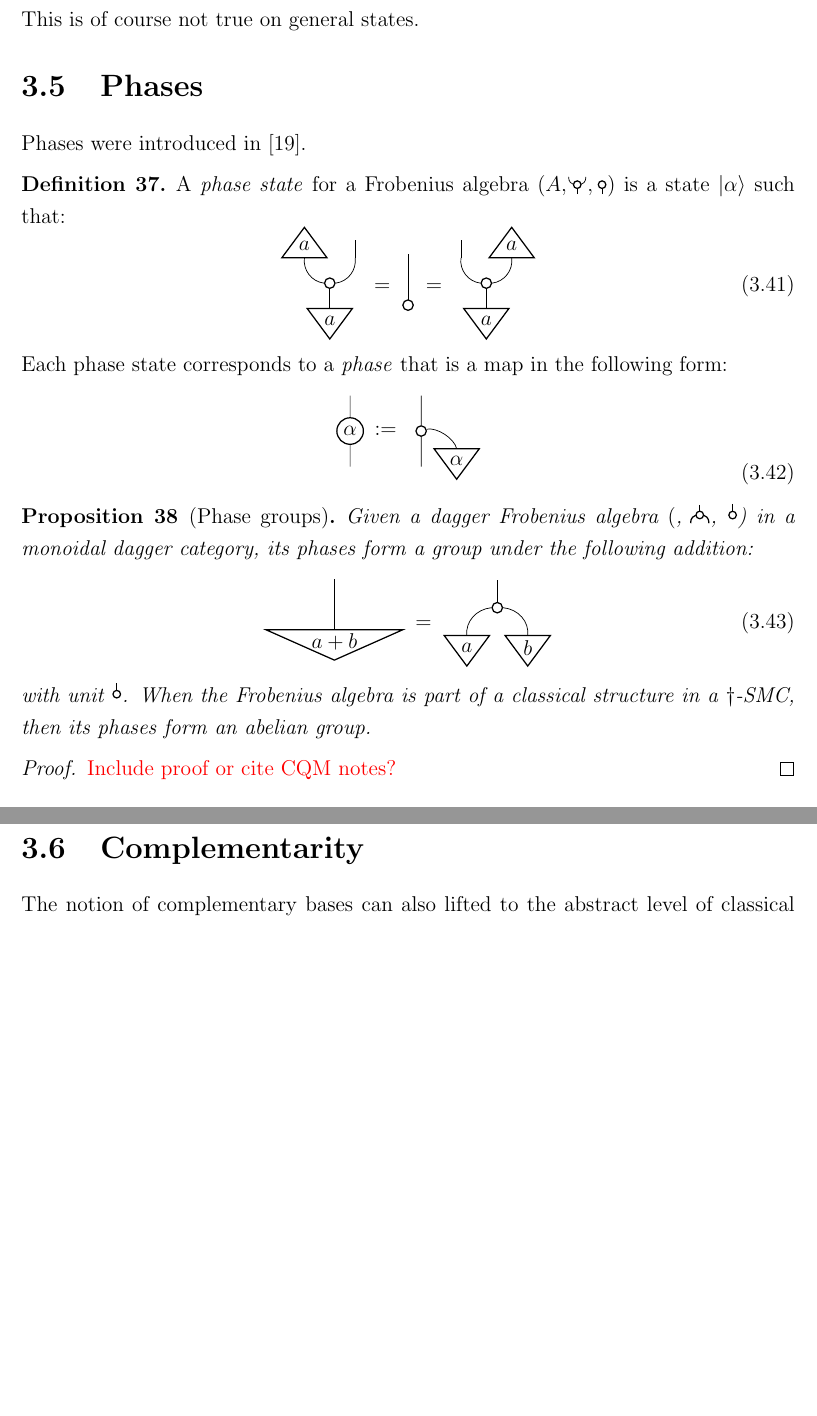
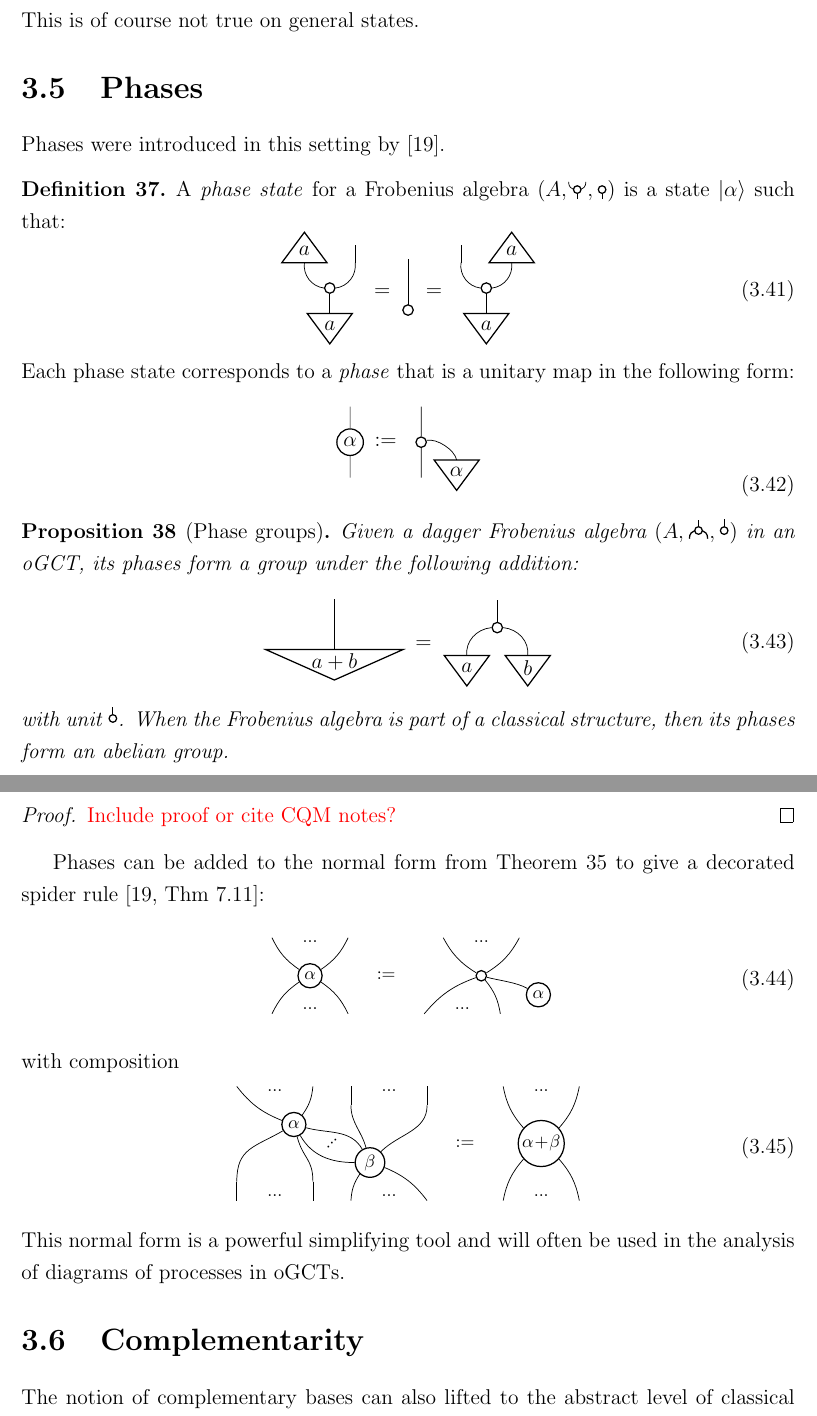
Before and after one commit to willzeng/thesis, a LaTeX thesis (main.tex, which reads cqm.tex, tikz/2_decspider.tikz, tikz/2_decspidercomp.tikz): two parts of pages 26 and 27 of 75, joined at a grey line, cut so that both start at the same text, the shorter picture padded with empty space. Compiled offline with pdfLaTeX.

Commit message:
finish draft of phases

```diff
--- a/cqm.tex
+++ b/cqm.tex
@@ -531,7 +532,7 @@ The upper and lower star operations with respect to this white dot cup and cap c
 \noindent This is of course not true on general states.
 
 \section{Phases}
-Phases were introduced in \cite{coecke2011interacting}.
+Phases were introduced in this setting by \cite{coecke2011interacting}.
 
 \begin{defn}
 \label{def:phases}
@@ -540,7 +541,7 @@ A \emph{phase state} for a Frobenius algebra $\whitecomonoid{A}$ is a state $\ke
 \label{eqn:zphasestate}
 \input{tikz/2_phasestate.tikz}
 \end{equation}
-Each phase state corresponds to a \emph{phase} that is a map in the following form:
+Each phase state corresponds to a \emph{phase} that is a unitary map in the following form:
 \begin{equation}
 \label{eqn:zphase}
 \input{tikz/2_phase.tikz}
@@ -548,15 +549,25 @@ Each phase state corresponds to a \emph{phase} that is a map in the following fo
 \end{defn}
 
 \begin{proposition}[Phase groups]
-Given a dagger Frobenius algebra $\whitemonoid$ in a monoidal dagger category, its phases form a group under the following addition:
+Given a dagger Frobenius algebra $\whitemonoid{A}$ in an oGCT, its phases form a group under the following addition:
 \begin{equation}
 \input{tikz/2_phasegroups.tikz}
 \end{equation}
-with unit $\tinyunit[whitedot]$. When the Frobenius algebra is part of a classical structure in a $\dagger$-SMC, then its phases form an abelian group.
+with unit $\tinyunit[whitedot]$. When the Frobenius algebra is part of a classical structure, then its phases form an abelian group.
 \end{proposition}
 \begin{proof}
 \todo{Include proof or cite CQM notes?}
 \end{proof}
+
+Phases can be added to the normal form from Theorem~\ref{thm:spider} to give a decorated spider rule~\cite[Thm 7.11]{coecke2011interacting}:
+\begin{equation}
+\input{tikz/2_decspider.tikz}
+\end{equation}
+with composition
+\begin{equation}
+\input{tikz/2_decspidercomp.tikz}
+\end{equation}
+This normal form is a powerful simplifying tool and will often be used in the analysis of diagrams of processes in oGCTs.
 
 \section{Complementarity}
 The notion of complementary bases can also lifted to the abstract level of classical structures in oGCTs~\cite{coecke2011interacting}. This extension is perhaps best presented as emergent from a suitable generalization of mutual unbiasedness.\footnote{Our presentation in this regard is heavily influenced by the approach in \cite{coecke2015generalised}.}  This means that for two bases $\{\ket{i}\}$ and $\{\ket{j}\}$ on a $D$-dimensional Hilbert space, $\langle i|j\rangle = 1/D$ for all $i,j$. In diagrams we then have:
--- /dev/null
+++ b/tikz/2_decspider.tikz
@@ -0,0 +1,27 @@
+\begin{pic}[font=\footnotesize, scale=1.5]
+                \node  (0) at (-1.5, 0.5) {};
+                \node  (1) at (-1, 0.5) {\raisebox{-2mm}{...}};
+                \node  (2) at (-0.5, 0.5) {};
+                \node  (3) at (0.75, 0.5) {};
+                \node  (4) at (1.25, 0.5) {\raisebox{-2mm}{...}};
+                \node  (5) at (1.75, 0.5) {};
+                \node [style=whitedot] (6) at (-1, 0) {$\alpha$};
+                \node  (7) at (0, 0) {$:=$};
+                \node [style=whitedot] (8) at (1.25, 0) {};
+                \node [style=whitedot] (9) at (2, -0.25) {$\alpha$};
+                \node  (10) at (-1.5, -0.5) {};
+                \node  (11) at (-1, -0.5) {\raisebox{2mm}{...}};
+                \node  (12) at (-0.5, -0.5) {};
+                \node  (13) at (0.5, -0.5) {};
+                \node  (14) at (1, -0.5) {\raisebox{2mm}{...}};
+                \node  (15) at (1.5, -0.5) {};
+                \draw [bend left=15] (10.center) to (6);
+                \draw [bend right=15] (8) to (5.center);
+                \draw [bend left=15] (8) to (3.center);
+                \draw [in=-15, out=150, looseness=0.75] (9) to (8);
+                \draw [bend right=15] (12.center) to (6);
+                \draw [bend right=15] (15.center) to (8);
+                \draw [bend right=15] (6) to (2.center);
+                \draw [bend left=15] (6) to (0.center);
+                \draw [bend left=15] (13.center) to (8);
+\end{pic}
--- /dev/null
+++ b/tikz/2_decspidercomp.tikz
@@ -0,0 +1,47 @@
+\begin{pic}[font=\footnotesize, scale=1.5]
+                \node  (0) at (-2.5, 0.75) {};
+                \node  (1) at (-2, 0.75) {\raisebox{-2mm}{...}};
+                \node  (2) at (-1.5, 0.75) {};
+                \node  (3) at (-1, 0.75) {};
+                \node  (4) at (-0.5, 0.75) {\raisebox{-2mm}{...}};
+                \node  (5) at (0, 0.75) {};
+                \node  (6) at (1, 0.75) {};
+                \node  (7) at (1.5, 0.75) {\raisebox{-2mm}{...}};
+                \node  (8) at (2, 0.75) {};
+                \node  (9) at (-1, 0.5) {};
+                \node  (10) at (0, 0.5) {};
+                \node [style=whitedot] (11) at (-1.75, 0.25) {$\alpha$};
+                \node  (12) at (-1.25, 0) {\rotatebox[origin=c]{45}{...}};
+                \node  (13) at (0.5, 0) {$:=$};
+                \node [style=whitedot] (14) at (1.5, 0) {$\!\alpha\!+\!\beta\!$};
+                \node [style=whitedot] (15) at (-0.75, -0.25) {$\beta$};
+                \node  (16) at (-2.5, -0.5) {};
+                \node  (17) at (-1.5, -0.5) {};
+                \node  (18) at (-2.5, -0.75) {};
+                \node  (19) at (-2, -0.75) {\raisebox{2mm}{...}};
+                \node  (20) at (-1.5, -0.75) {};
+                \node  (21) at (-1, -0.75) {};
+                \node  (22) at (-0.5, -0.75) {\raisebox{2mm}{...}};
+                \node  (23) at (0, -0.75) {};
+                \node  (24) at (1, -0.75) {};
+                \node  (25) at (1.5, -0.75) {\raisebox{2mm}{...}};
+                \node  (26) at (2, -0.75) {};
+                \draw [in=210, out=90, looseness=1.25] (16.center) to (11);
+                \draw [in=-60, out=180] (15) to (11);
+                \draw [in=-15, out=120] (15) to (11);
+                \draw [bend right=15] (11) to (2.center);
+                \draw [in=-90, out=45] (15) to (10.center);
+                \draw [in=270, out=105] (15) to (9.center);
+                \draw [bend right=15] (23.center) to (15);
+                \draw [bend left=15] (24.center) to (14);
+                \draw [in=-75, out=90, looseness=1.25] (17.center) to (11);
+                \draw (20.center) to (17.center);
+                \draw [bend right=15] (14) to (8.center);
+                \draw [bend left=15] (21.center) to (15);
+                \draw [bend right=15] (26.center) to (14);
+                \draw (9.center) to (3.center);
+                \draw [bend left=15] (14) to (6.center);
+                \draw (18.center) to (16.center);
+                \draw (10.center) to (5.center);
+                \draw [bend left=15] (11) to (0.center);
+\end{pic}
```
Also changed, not shown: tikz/2_coher.tikz (+3 -3 lines), cqm.tex (1 more changed lines).
